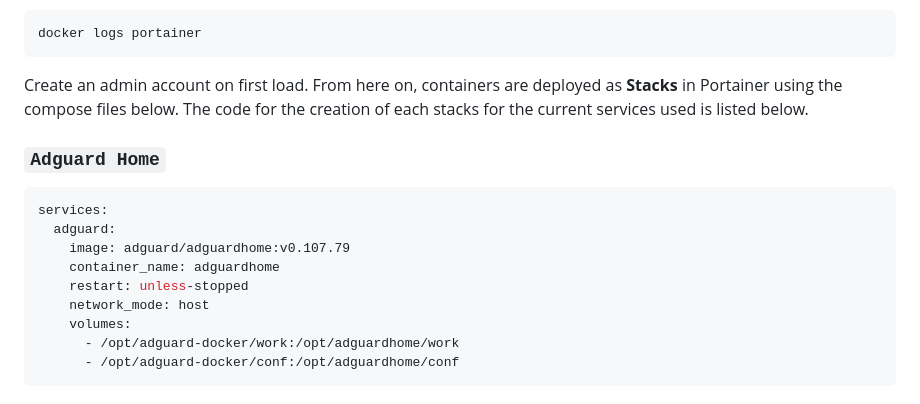
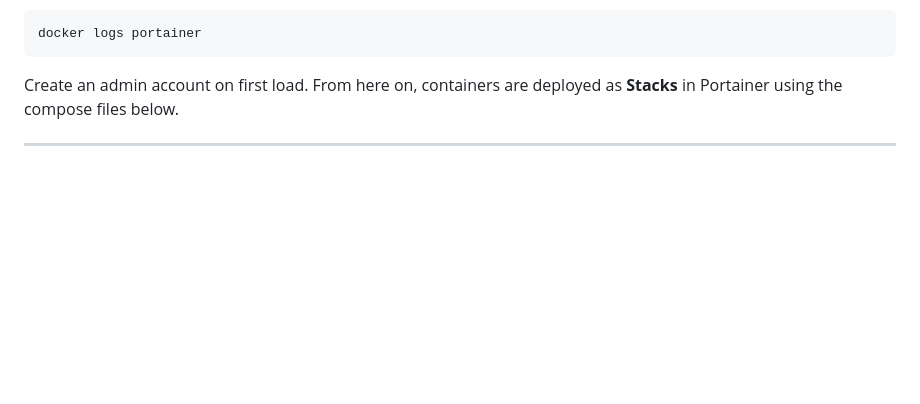
Before and after one commit to IbrandonrtI/My-Home-Lab-, a Markdown page: README.md, the part around one of its changes. Drawn GitHub-style; blank space fills up the shorter version.

````diff
--- a/README.md
+++ b/README.md
@@ -194,18 +194,3 @@ docker logs portainer
 ```
 
 Create an admin account on first load. From here on, containers are deployed as **Stacks** in Portainer using the compose files below.
-The code for the creation of each stacks for the current services used is listed below.
-
-### `Adguard Home`
-```bash
-services:
-  adguard:
-    image: adguard/adguardhome:v0.107.79
-    container_name: adguardhome
-    restart: unless-stopped
-    network_mode: host
-    volumes:
-      - /opt/adguard-docker/work:/opt/adguardhome/work
-      - /opt/adguard-docker/conf:/opt/adguardhome/conf
-```
-
````
Also changed, not shown: other parts of README.md (+0 -66 lines).
